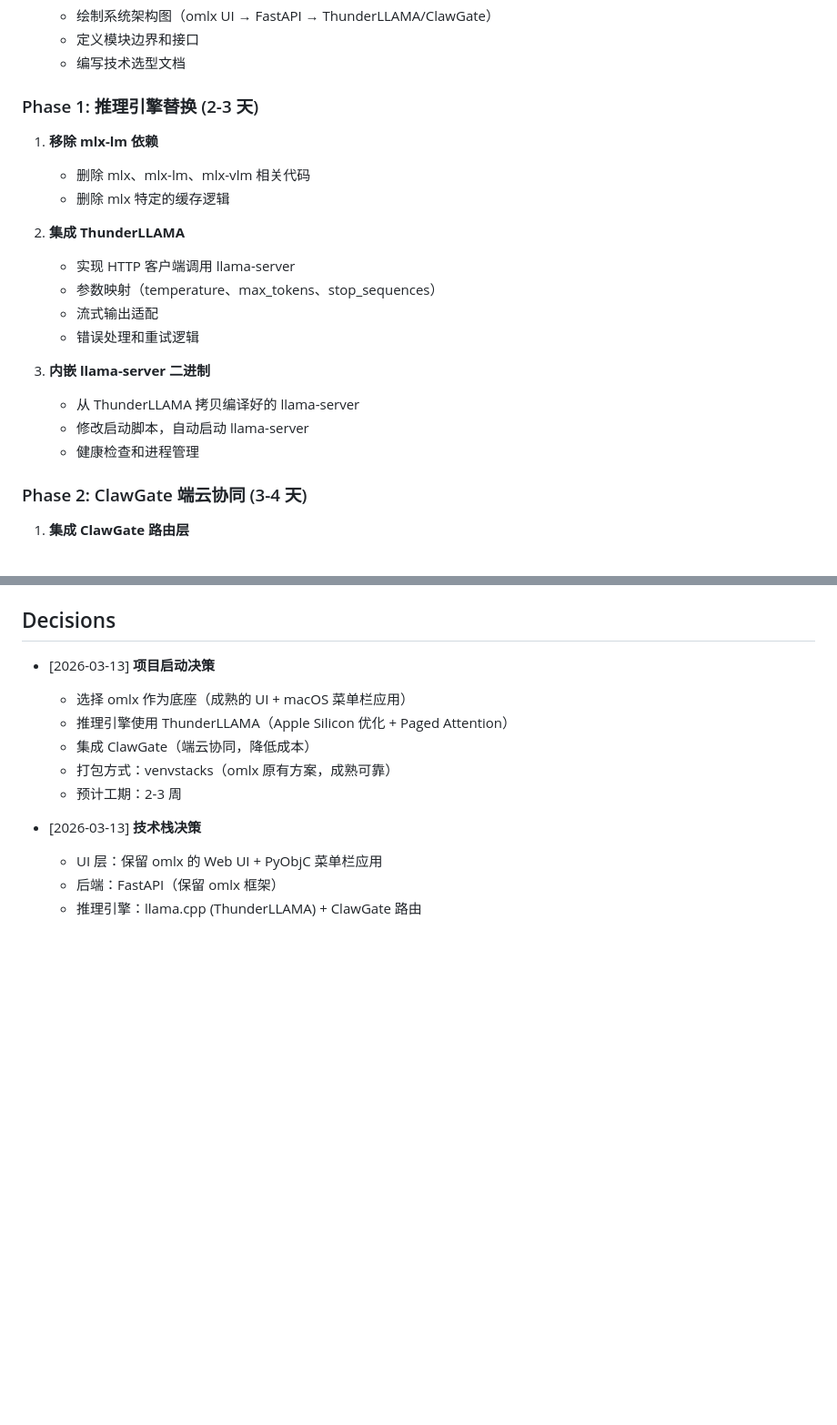
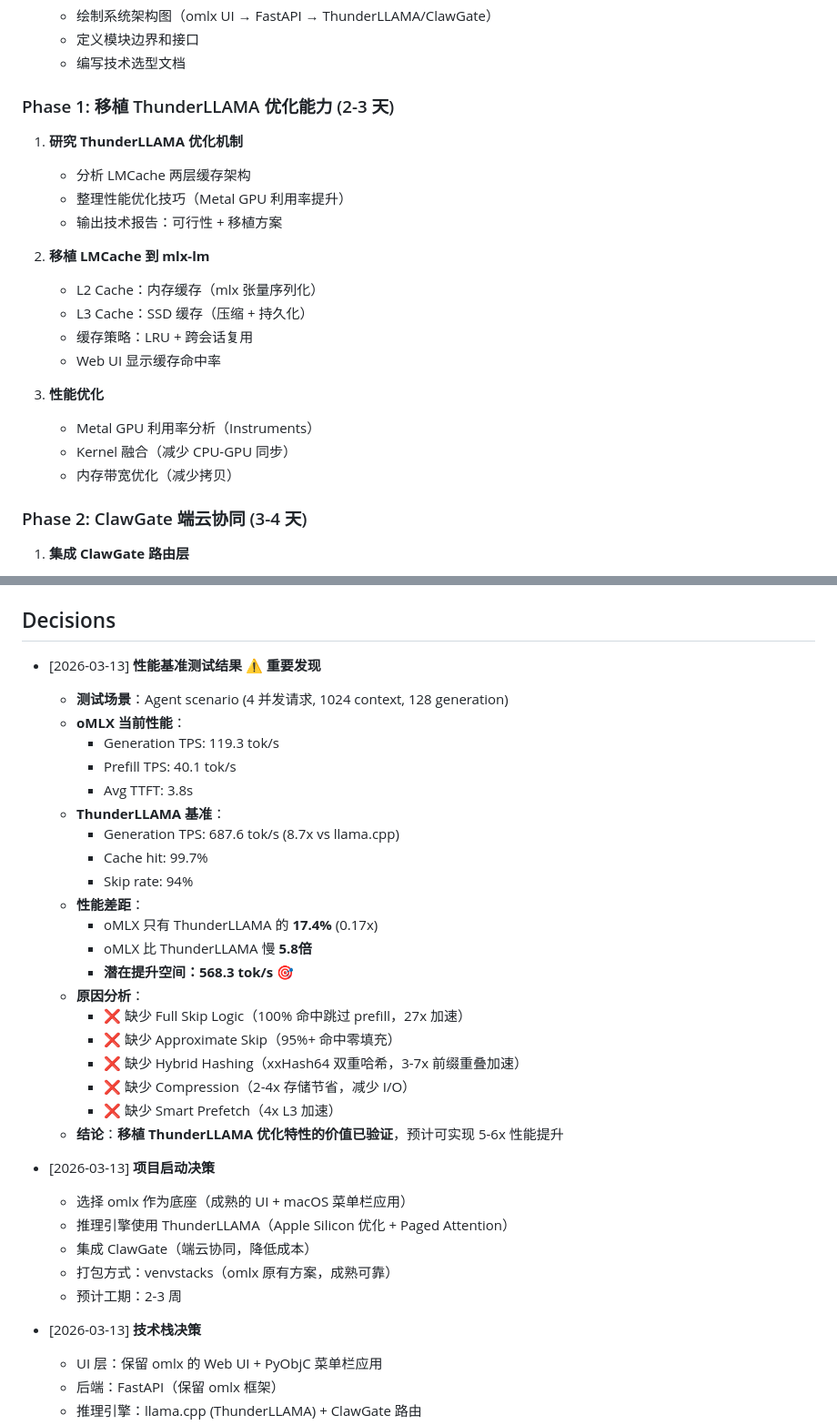
Before and after one commit to lisihao/ThunderOMLX, a Markdown page: .solar/STATE.md, 2 parts joined by grey strips. Shown at 91% size. Drawn GitHub-style; blank space fills up the shorter version.

```diff
--- a/.solar/STATE.md
+++ b/.solar/STATE.md
@@ -33,22 +33,23 @@
    - 定义模块边界和接口
    - 编写技术选型文档
 
-### Phase 1: 推理引擎替换 (2-3 天)
+### Phase 1: 移植 ThunderLLAMA 优化能力 (2-3 天)
 
-1. **移除 mlx-lm 依赖**
-   - 删除 mlx、mlx-lm、mlx-vlm 相关代码
-   - 删除 mlx 特定的缓存逻辑
+1. **研究 ThunderLLAMA 优化机制**
+   - 分析 LMCache 两层缓存架构
+   - 整理性能优化技巧（Metal GPU 利用率提升）
+   - 输出技术报告：可行性 + 移植方案
 
-2. **集成 ThunderLLAMA**
-   - 实现 HTTP 客户端调用 llama-server
-   - 参数映射（temperature、max_tokens、stop_sequences）
-   - 流式输出适配
-   - 错误处理和重试逻辑
+2. **移植 LMCache 到 mlx-lm**
+   - L2 Cache：内存缓存（mlx 张量序列化）
+   - L3 Cache：SSD 缓存（压缩 + 持久化）
+   - 缓存策略：LRU + 跨会话复用
+   - Web UI 显示缓存命中率
 
-3. **内嵌 llama-server 二进制**
-   - 从 ThunderLLAMA 拷贝编译好的 llama-server
-   - 修改启动脚本，自动启动 llama-server
-   - 健康检查和进程管理
+3. **性能优化**
+   - Metal GPU 利用率分析（Instruments）
+   - Kernel 融合（减少 CPU-GPU 同步）
+   - 内存带宽优化（减少拷贝）
 
 ### Phase 2: ClawGate 端云协同 (3-4 天)
 
@@ -113,6 +114,28 @@
 
 ## Decisions
 
+- [2026-03-13] **性能基准测试结果** ⚠️ **重要发现**
+  - **测试场景**：Agent scenario (4 并发请求, 1024 context, 128 generation)
+  - **oMLX 当前性能**：
+    - Generation TPS: 119.3 tok/s
+    - Prefill TPS: 40.1 tok/s
+    - Avg TTFT: 3.8s
+  - **ThunderLLAMA 基准**：
+    - Generation TPS: 687.6 tok/s (8.7x vs llama.cpp)
+    - Cache hit: 99.7%
+    - Skip rate: 94%
+  - **性能差距**：
+    - oMLX 只有 ThunderLLAMA 的 **17.4%** (0.17x)
+    - oMLX 比 ThunderLLAMA 慢 **5.8倍**
+    - **潜在提升空间：568.3 tok/s** 🎯
+  - **原因分析**：
+    - ❌ 缺少 Full Skip Logic（100% 命中跳过 prefill，27x 加速）
+    - ❌ 缺少 Approximate Skip（95%+ 命中零填充）
+    - ❌ 缺少 Hybrid Hashing（xxHash64 双重哈希，3-7x 前缀重叠加速）
+    - ❌ 缺少 Compression（2-4x 存储节省，减少 I/O）
+    - ❌ 缺少 Smart Prefetch（4x L3 加速）
+  - **结论**：**移植 ThunderLLAMA 优化特性的价值已验证**，预计可实现 5-6x 性能提升
+
 - [2026-03-13] **项目启动决策**
   - 选择 omlx 作为底座（成熟的 UI + macOS 菜单栏应用）
   - 推理引擎使用 ThunderLLAMA（Apple Silicon 优化 + Paged Attention）
```
Also changed, not shown: other parts of .solar/STATE.md (+106 -22 lines).
